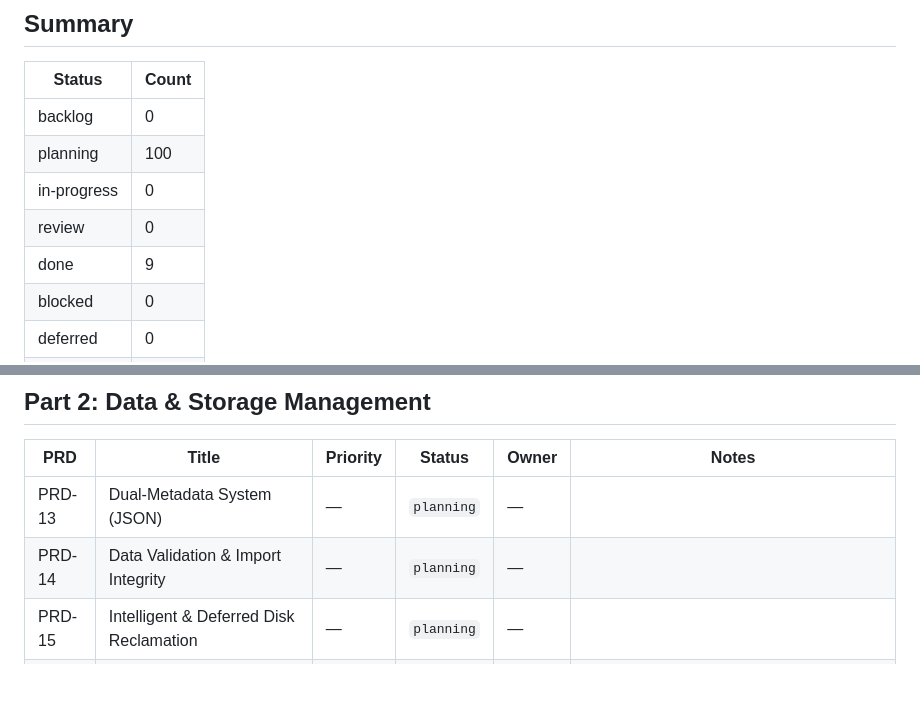
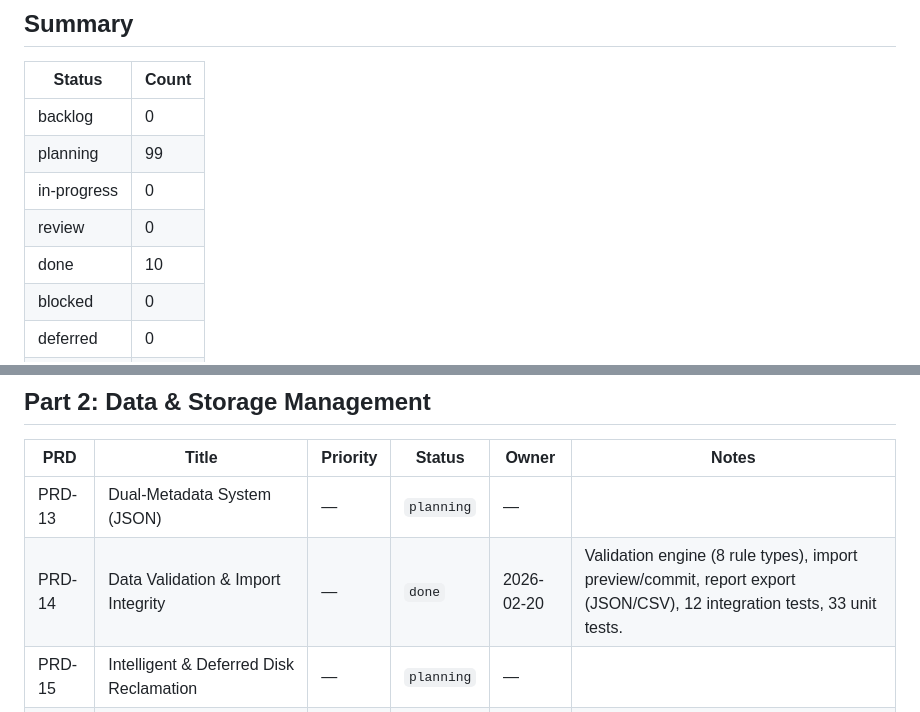
Before and after one commit to nmoagit/x121, a Markdown page: design/progress/PRD-STATUS.md, 2 parts joined by grey strips. Drawn GitHub-style; blank space fills up the shorter version.

```diff
--- a/design/progress/PRD-STATUS.md
+++ b/design/progress/PRD-STATUS.md
@@ -21,10 +21,10 @@ Source of truth: [`design/design.md`](../design.md)
 | Status | Count |
 |--------|-------|
 | backlog | 0 |
-| planning | 100 |
+| planning | 99 |
 | in-progress | 0 |
 | review | 0 |
-| done | 9 |
+| done | 10 |
 | blocked | 0 |
 | deferred | 0 |
 | maybe | 15 |
@@ -69,7 +69,7 @@ Source of truth: [`design/design.md`](../design.md)
 | PRD | Title | Priority | Status | Owner | Notes |
 |-----|-------|----------|--------|-------|-------|
 | PRD-13 | Dual-Metadata System (JSON) | — | `planning` | — | |
-| PRD-14 | Data Validation & Import Integrity | — | `planning` | — | |
+| PRD-14 | Data Validation & Import Integrity | — | `done` | 2026-02-20 | Validation engine (8 rule types), import preview/commit, report export (JSON/CSV), 12 integration tests, 33 unit tests. |
 | PRD-15 | Intelligent & Deferred Disk Reclamation | — | `planning` | — | |
 | PRD-16 | Folder-to-Entity Bulk Importer | — | `planning` | — | |
 | PRD-17 | Asset Registry & Dependency Mapping | — | `planning` | — | |
```
Also changed, not shown: design/tasks/tasks-014-prd-data-validation-import-integrity.md (+90 -90 lines).
